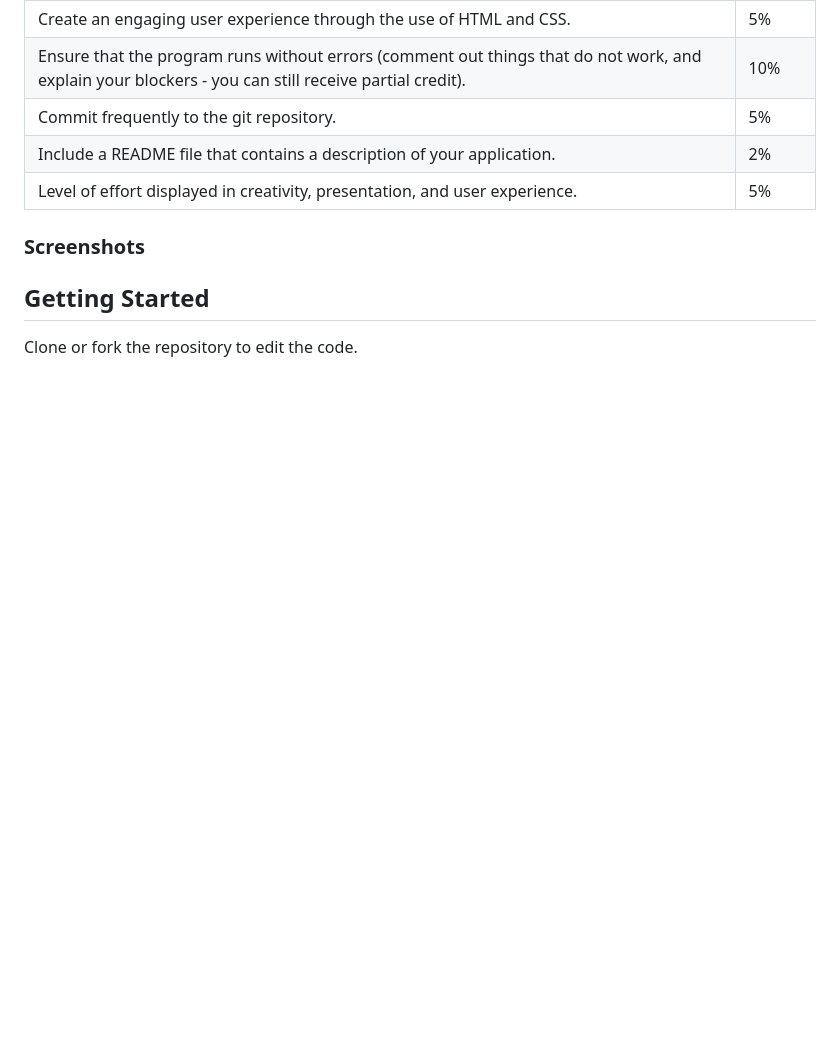
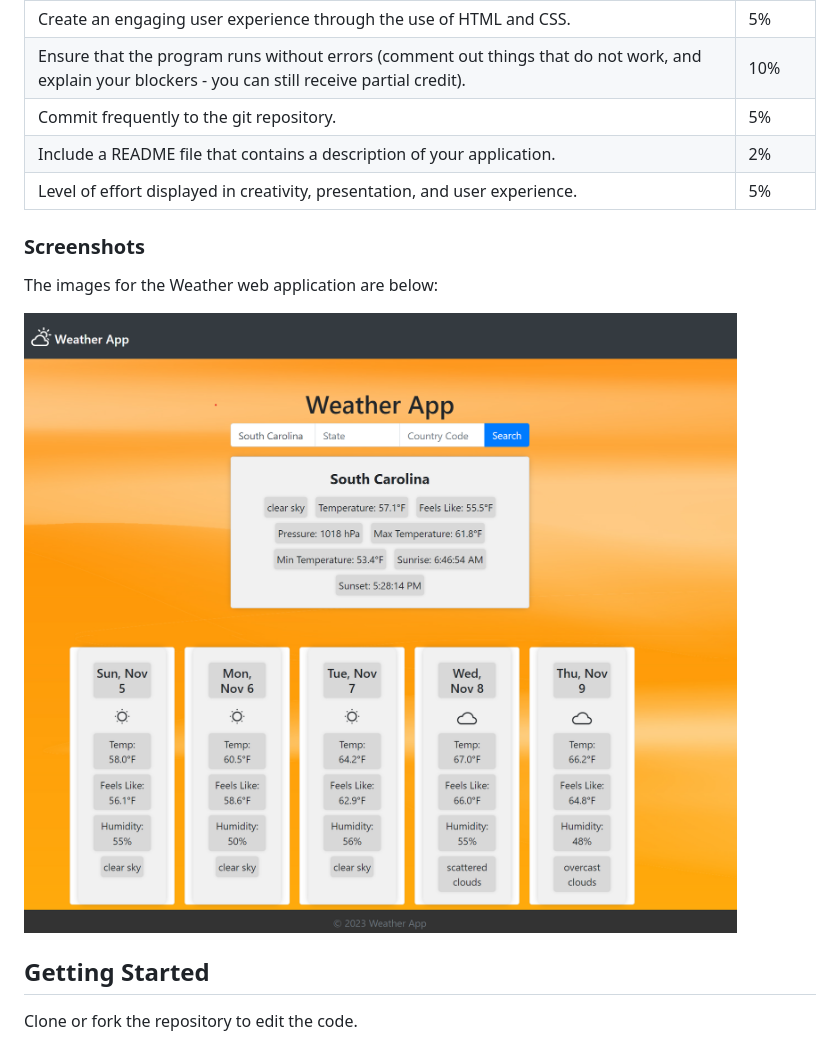
Before and after one commit to Michle99/SBA_308A_JavaScript_Weather_Web_Application, a Markdown page: README.md, the part around the change printed below. GitHub-like rendering; pictures changed too: screenshots/screensht_0.png (added), screenshots/screensht_1.png (added); blank space fills up the shorter version.

```diff
--- a/README.md
+++ b/README.md
@@ -106,6 +100,11 @@ The requirements listed here are ***absolute minimums***. Ensure that your appli
 
 
 ### Screenshots
+The images for the Weather web application are below:
+
+<img src="./screenshots/screensht_0.png" width="90%" alt="Screenshot One">
+
+<img src="./screenshots/screensht_1.png" width="90%" alt="Screenshot Two">
 
 
 
```
Also changed, not shown: other parts of README.md (+9 -15 lines).
